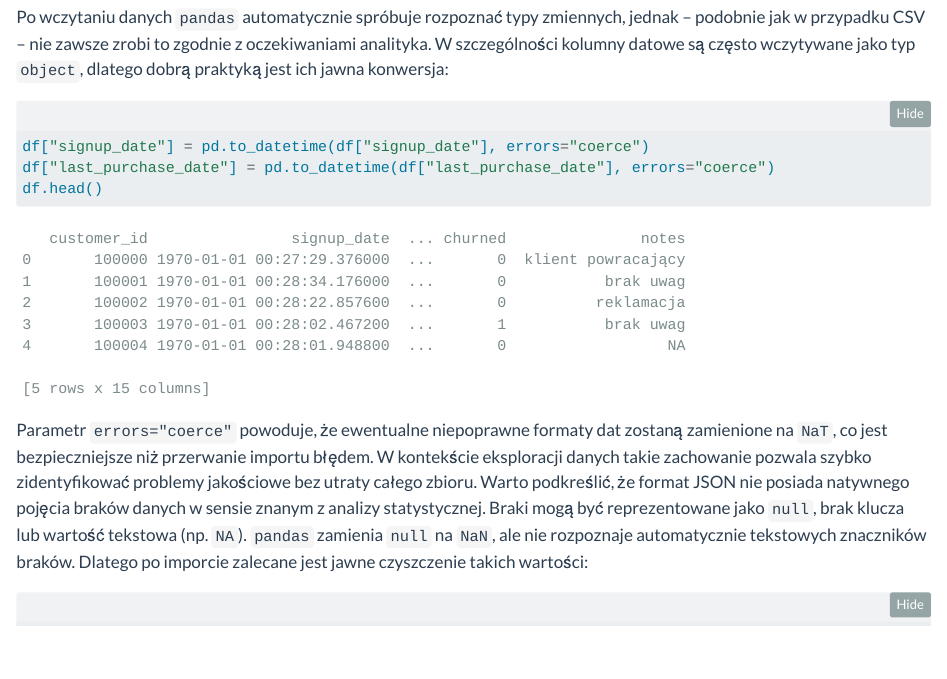
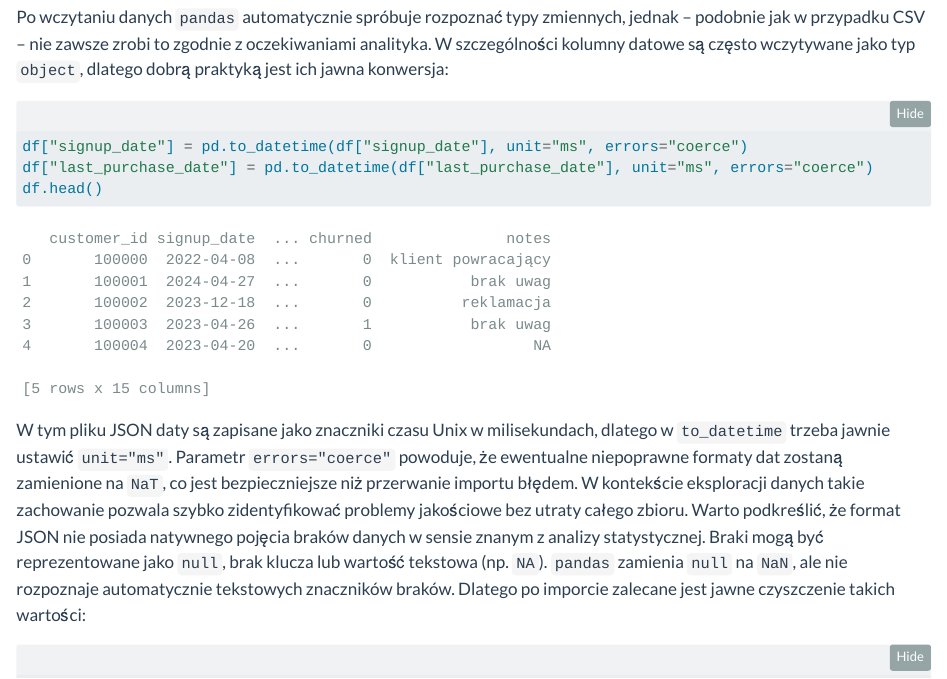
Before and after one commit to DariuszMajerek/ML_and_DM, a Quarto document (chapters/02-przygotowanie-danych.qmd): the page in a window 1100 px wide, from 2080 px down. Rendered offline with R 4.5, knitr and Pandoc in place of Quarto, with nearby package versions; some code elsewhere in the file could not run offline; long lines of code are wrapped.

Commit message:
Poprawka wczytywania danych pandas

````diff
--- a/chapters/02-przygotowanie-danych.qmd
+++ b/chapters/02-przygotowanie-danych.qmd
@@ -51,12 +51,12 @@ df.head()
 Po wczytaniu danych `pandas` automatycznie spróbuje rozpoznać typy zmiennych, jednak – podobnie jak w przypadku CSV – nie zawsze zrobi to zgodnie z oczekiwaniami analityka. W szczególności kolumny datowe są często wczytywane jako typ `object`, dlatego dobrą praktyką jest ich jawna konwersja:
 
 ```{python}
-df["signup_date"] = pd.to_datetime(df["signup_date"], errors="coerce")
-df["last_purchase_date"] = pd.to_datetime(df["last_purchase_date"], errors="coerce")
+df["signup_date"] = pd.to_datetime(df["signup_date"], unit="ms", errors="coerce")
+df["last_purchase_date"] = pd.to_datetime(df["last_purchase_date"], unit="ms", errors="coerce")
 df.head()
 ```
 
-Parametr `errors="coerce"` powoduje, że ewentualne niepoprawne formaty dat zostaną zamienione na `NaT`, co jest bezpieczniejsze niż przerwanie importu błędem. W kontekście eksploracji danych takie zachowanie pozwala szybko zidentyfikować problemy jakościowe bez utraty całego zbioru. Warto podkreślić, że format JSON nie posiada natywnego pojęcia braków danych w sensie znanym z analizy statystycznej. Braki mogą być reprezentowane jako `null`, brak klucza lub wartość tekstowa (np. `NA`). `pandas` zamienia `null` na `NaN`, ale nie rozpoznaje automatycznie tekstowych znaczników braków. Dlatego po imporcie zalecane jest jawne czyszczenie takich wartości:
+W tym pliku JSON daty są zapisane jako znaczniki czasu Unix w milisekundach, dlatego w `to_datetime` trzeba jawnie ustawić `unit="ms"`. Parametr `errors="coerce"` powoduje, że ewentualne niepoprawne formaty dat zostaną zamienione na `NaT`, co jest bezpieczniejsze niż przerwanie importu błędem. W kontekście eksploracji danych takie zachowanie pozwala szybko zidentyfikować problemy jakościowe bez utraty całego zbioru. Warto podkreślić, że format JSON nie posiada natywnego pojęcia braków danych w sensie znanym z analizy statystycznej. Braki mogą być reprezentowane jako `null`, brak klucza lub wartość tekstowa (np. `NA`). `pandas` zamienia `null` na `NaN`, ale nie rozpoznaje automatycznie tekstowych znaczników braków. Dlatego po imporcie zalecane jest jawne czyszczenie takich wartości:
 
 ```{python}
 df.replace(["NA", "N/A", ""], pd.NA, inplace=True)
````
Also changed, not shown: docs/search.json, 1 other file.
